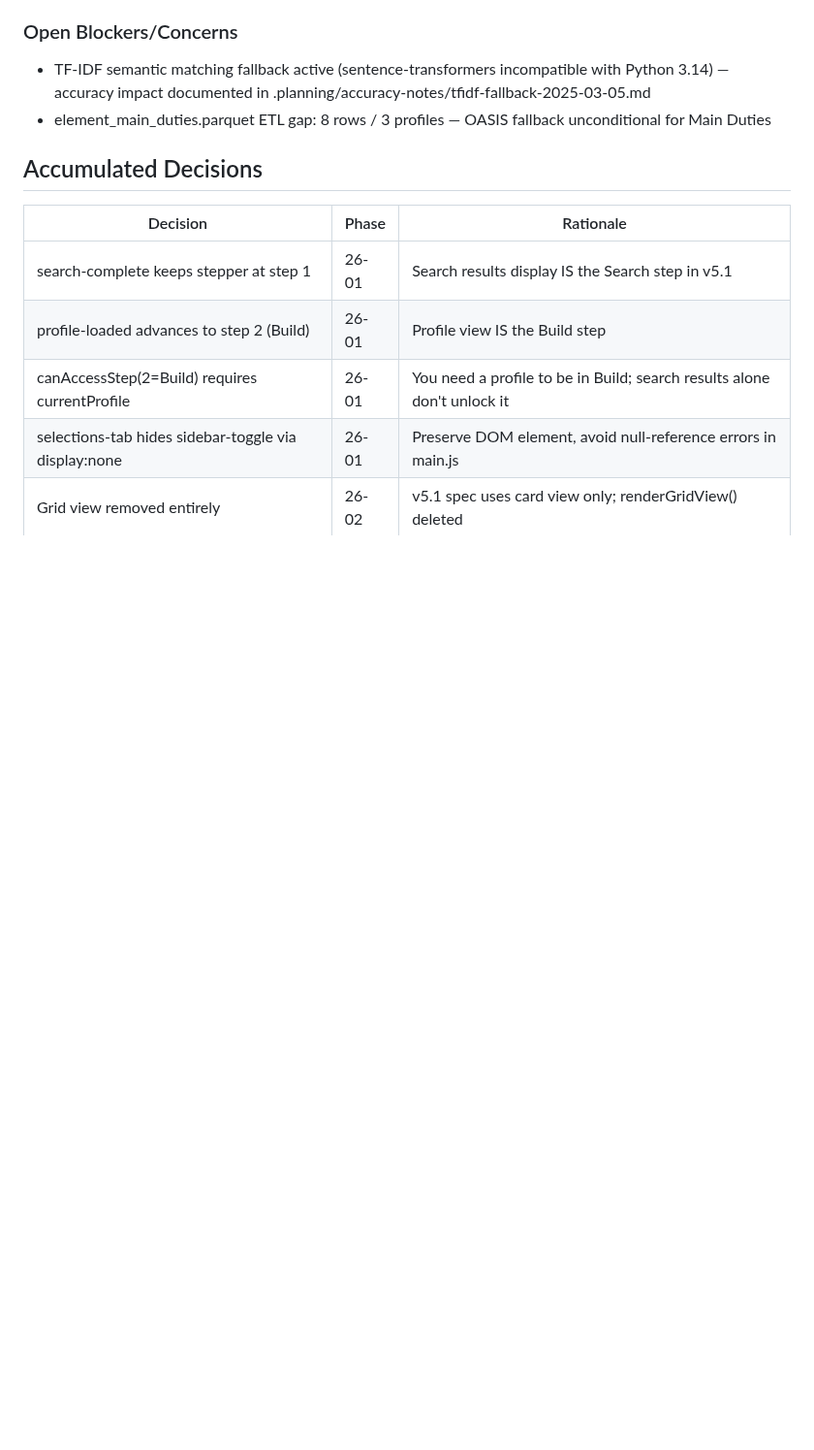
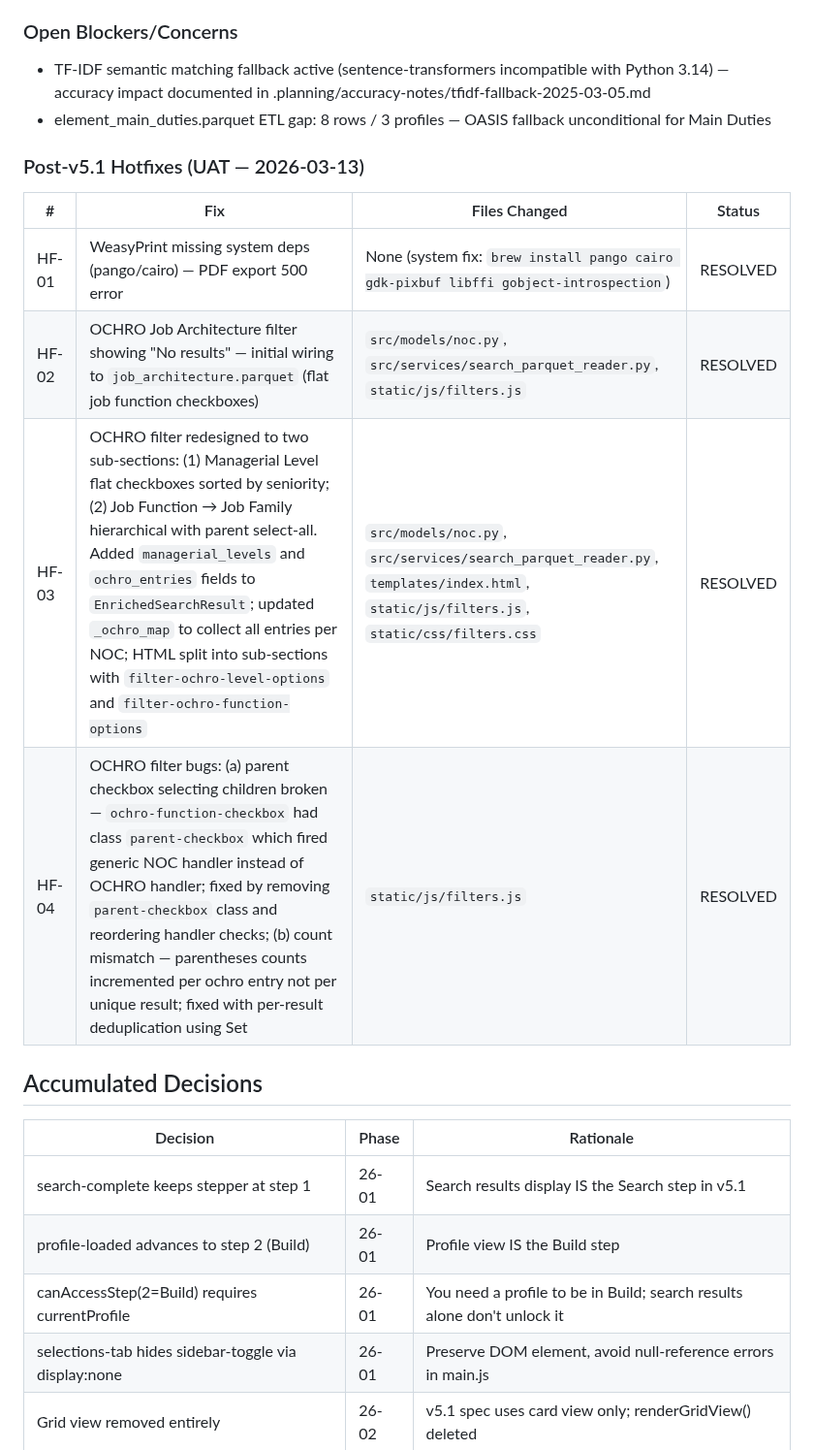
Before and after one commit to dubedad/JD-Builder-Lite, a Markdown page: .planning/STATE.md, the part around one of its changes. Shown at 97% size. GitHub-like rendering; blank space fills up the shorter version.

```diff
--- a/.planning/STATE.md
+++ b/.planning/STATE.md
@@ -41,6 +42,15 @@ Progress: [█████████░] 79% (11/14 plans complete)
 
 - TF-IDF semantic matching fallback active (sentence-transformers incompatible with Python 3.14) — accuracy impact documented in .planning/accuracy-notes/tfidf-fallback-2025-03-05.md
 - element_main_duties.parquet ETL gap: 8 rows / 3 profiles — OASIS fallback unconditional for Main Duties
+
+### Post-v5.1 Hotfixes (UAT — 2026-03-13)
+
+| # | Fix | Files Changed | Status |
+|---|-----|--------------|--------|
+| HF-01 | WeasyPrint missing system deps (pango/cairo) — PDF export 500 error | None (system fix: `brew install pango cairo gdk-pixbuf libffi gobject-introspection`) | RESOLVED |
+| HF-02 | OCHRO Job Architecture filter showing "No results" — initial wiring to `job_architecture.parquet` (flat job function checkboxes) | `src/models/noc.py`, `src/services/search_parquet_reader.py`, `static/js/filters.js` | RESOLVED |
+| HF-03 | OCHRO filter redesigned to two sub-sections: (1) Managerial Level flat checkboxes sorted by seniority; (2) Job Function → Job Family hierarchical with parent select-all. Added `managerial_levels` and `ochro_entries` fields to `EnrichedSearchResult`; updated `_ochro_map` to collect all entries per NOC; HTML split into sub-sections with `filter-ochro-level-options` and `filter-ochro-function-options` | `src/models/noc.py`, `src/services/search_parquet_reader.py`, `templates/index.html`, `static/js/filters.js`, `static/css/filters.css` | RESOLVED |
+| HF-04 | OCHRO filter bugs: (a) parent checkbox selecting children broken — `ochro-function-checkbox` had class `parent-checkbox` which fired generic NOC handler instead of OCHRO handler; fixed by removing `parent-checkbox` class and reordering handler checks; (b) count mismatch — parentheses counts incremented per ochro entry not per unique result; fixed with per-result deduplication using Set | `static/js/filters.js` | RESOLVED |
 
 ## Accumulated Decisions
 
```
Also changed, not shown: other parts of .planning/STATE.md (+25 -10 lines), 1 other file.
